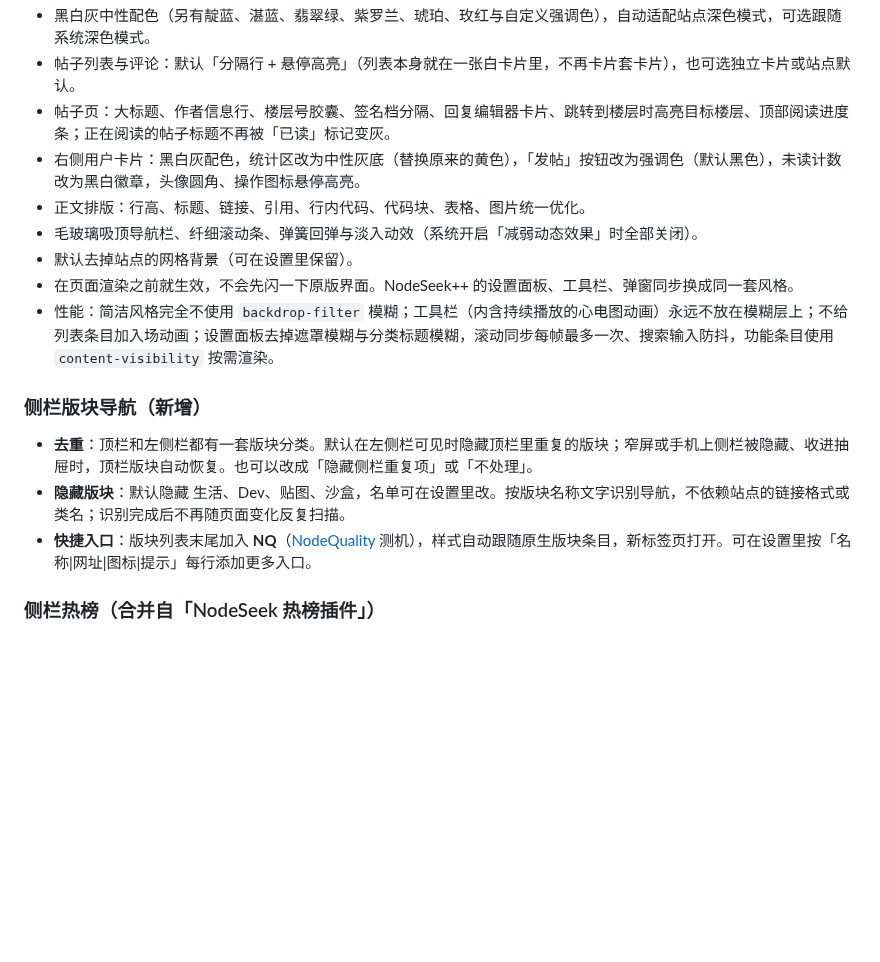
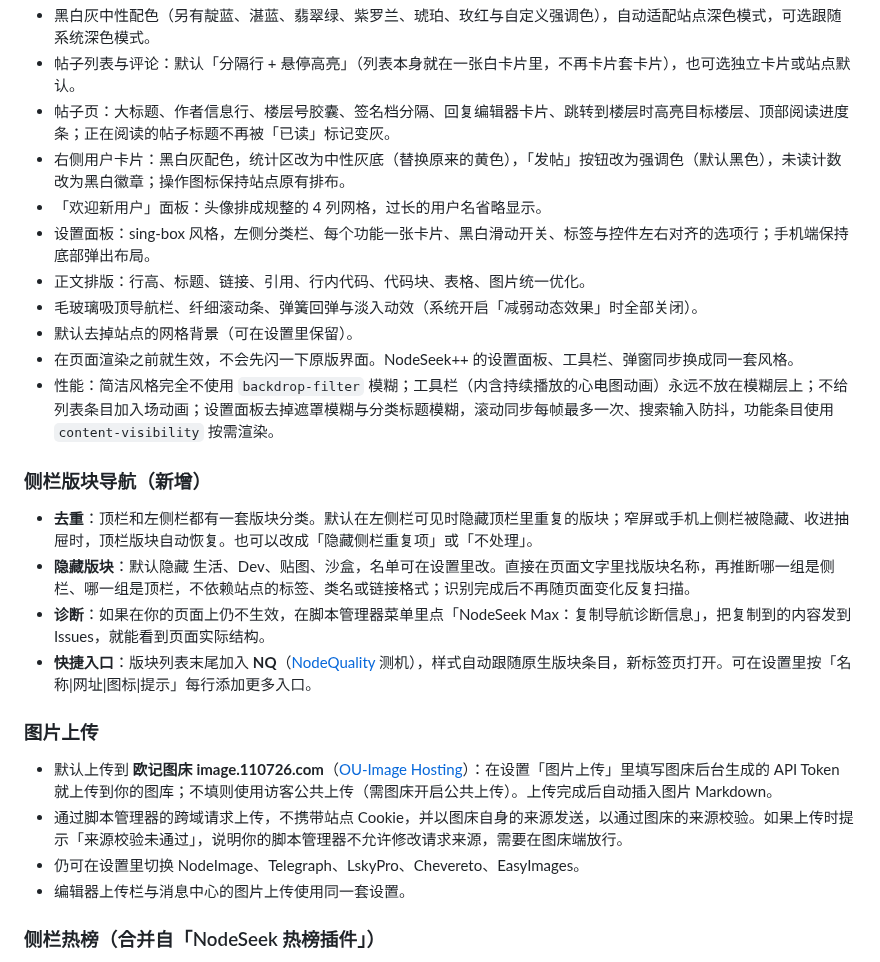
Before and after one commit to Ethan2258/Nodeseek-max, a Markdown page: README.md, the part around one of its changes. GitHub-like rendering; blank space fills up the shorter version.

```diff
--- a/README.md
+++ b/README.md
@@ -32,7 +34,9 @@ NodeSeek / DeepFlood 全能增强用户脚本：把 **NodeSeek++**、**redirect
 - 黑白灰中性配色（另有靛蓝、湛蓝、翡翠绿、紫罗兰、琥珀、玫红与自定义强调色），自动适配站点深色模式，可选跟随系统深色模式。
 - 帖子列表与评论：默认「分隔行 + 悬停高亮」（列表本身就在一张白卡片里，不再卡片套卡片），也可选独立卡片或站点默认。
 - 帖子页：大标题、作者信息行、楼层号胶囊、签名档分隔、回复编辑器卡片、跳转到楼层时高亮目标楼层、顶部阅读进度条；正在阅读的帖子标题不再被「已读」标记变灰。
-- 右侧用户卡片：黑白灰配色，统计区改为中性灰底（替换原来的黄色），「发帖」按钮改为强调色（默认黑色），未读计数改为黑白徽章，头像圆角、操作图标悬停高亮。
+- 右侧用户卡片：黑白灰配色，统计区改为中性灰底（替换原来的黄色），「发帖」按钮改为强调色（默认黑色），未读计数改为黑白徽章；操作图标保持站点原有排布。
+- 「欢迎新用户」面板：头像排成规整的 4 列网格，过长的用户名省略显示。
+- 设置面板：sing-box 风格，左侧分类栏、每个功能一张卡片、黑白滑动开关、标签与控件左右对齐的选项行；手机端保持底部弹出布局。
 - 正文排版：行高、标题、链接、引用、行内代码、代码块、表格、图片统一优化。
 - 毛玻璃吸顶导航栏、纤细滚动条、弹簧回弹与淡入动效（系统开启「减弱动态效果」时全部关闭）。
 - 默认去掉站点的网格背景（可在设置里保留）。
@@ -42,8 +46,16 @@ NodeSeek / DeepFlood 全能增强用户脚本：把 **NodeSeek++**、**redirect
 ### 侧栏版块导航（新增）
 
 - **去重**：顶栏和左侧栏都有一套版块分类。默认在左侧栏可见时隐藏顶栏里重复的版块；窄屏或手机上侧栏被隐藏、收进抽屉时，顶栏版块自动恢复。也可以改成「隐藏侧栏重复项」或「不处理」。
-- **隐藏版块**：默认隐藏 生活、Dev、贴图、沙盒，名单可在设置里改。按版块名称文字识别导航，不依赖站点的链接格式或类名；识别完成后不再随页面变化反复扫描。
+- **隐藏版块**：默认隐藏 生活、Dev、贴图、沙盒，名单可在设置里改。直接在页面文字里找版块名称，再推断哪一组是侧栏、哪一组是顶栏，不依赖站点的标签、类名或链接格式；识别完成后不再随页面变化反复扫描。
+- **诊断**：如果在你的页面上仍不生效，在脚本管理器菜单里点「NodeSeek Max：复制导航诊断信息」，把复制到的内容发到 Issues，就能看到页面实际结构。
 - **快捷入口**：版块列表末尾加入 **NQ**（[NodeQuality](https://nodequality.com) 测机），样式自动跟随原生版块条目，新标签页打开。可在设置里按「名称|网址|图标|提示」每行添加更多入口。
+
+### 图片上传
+
+- 默认上传到 **欧记图床 image.110726.com**（[OU-Image Hosting](https://github.com/Ethan2258/ou-image-hosting)）：在设置「图片上传」里填写图床后台生成的 API Token 就上传到你的图库；不填则使用访客公共上传（需图床开启公共上传）。上传完成后自动插入图片 Markdown。
+- 通过脚本管理器的跨域请求上传，不携带站点 Cookie，并以图床自身的来源发送，以通过图床的来源校验。如果上传时提示「来源校验未通过」，说明你的脚本管理器不允许修改请求来源，需要在图床端放行。
+- 仍可在设置里切换 NodeImage、Telegraph、LskyPro、Chevereto、EasyImages。
+- 编辑器上传栏与消息中心的图片上传使用同一套设置。
 
 ### 侧栏热榜（合并自「NodeSeek 热榜插件」）
 
```
Also changed, not shown: other parts of README.md (+3 -0 lines), CHANGELOG.md (+18 -0 lines), docs/screenshots/list-light-fonts.png, docs/screenshots/post-dark.png, docs/screenshots/post-light.png, docs/screenshots/settings.png, 10 other files.
